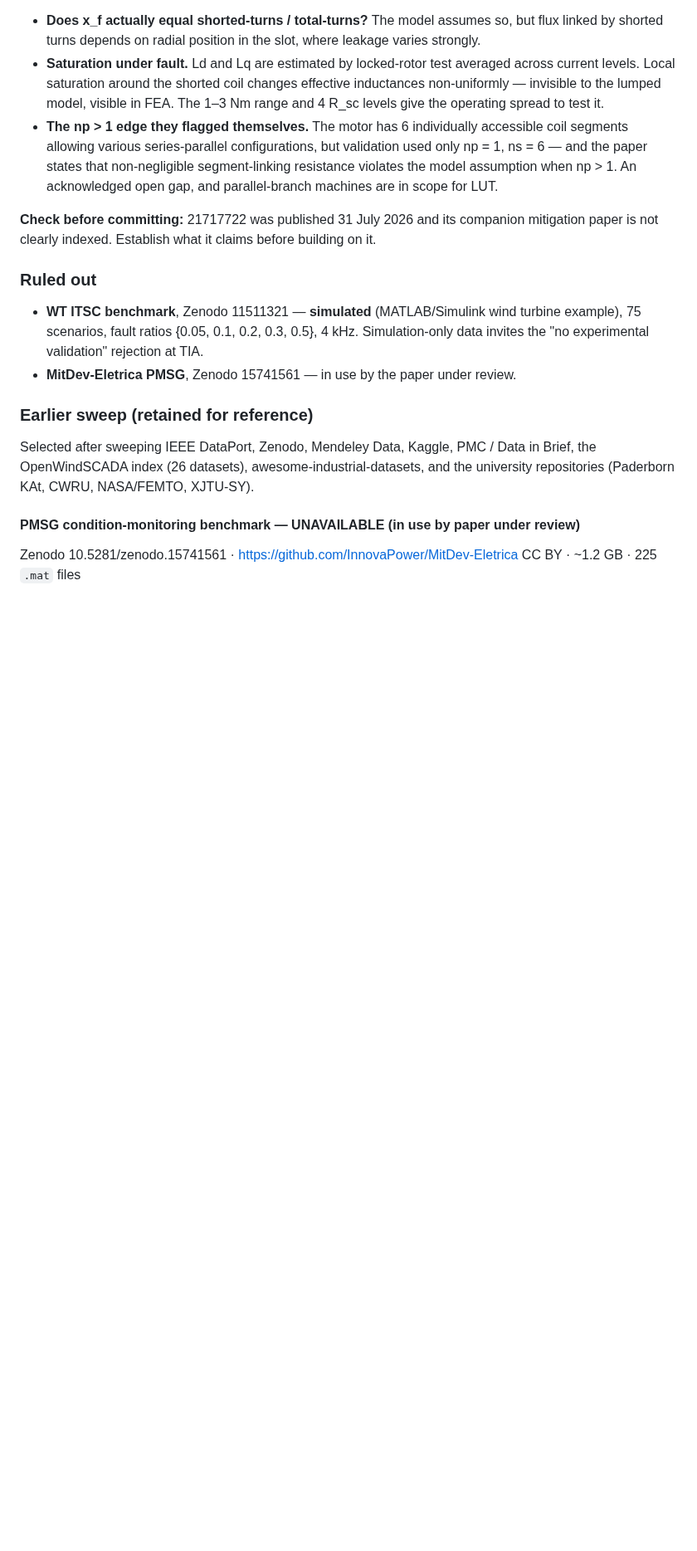
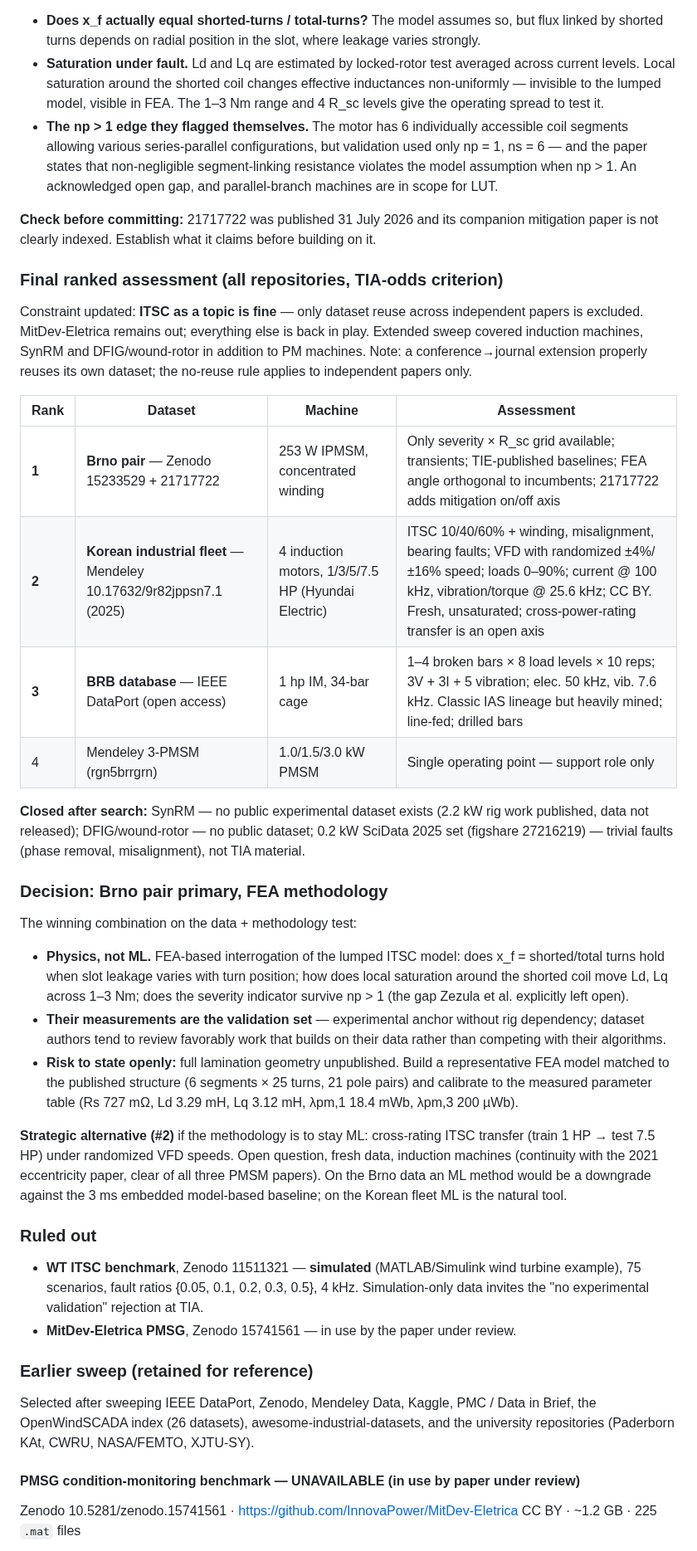
Before and after one commit to htcanseven/Claude, a Markdown page: epei-2026-plan.md, the part around the change. Shown at 83% size. GitHub-like rendering; blank space fills up the shorter version.

Commit message:
Final ranked dataset assessment across all repositories
ITSC topic cleared; only cross-paper dataset reuse excluded. Extends the
sweep to induction, SynRM and DFIG machines. Ranks the Brno IPMSM pair
first with an FEA methodology, the Korean 4-motor industrial fleet second
as the ML-methodology alternative, and closes SynRM/DFIG as having no
public data.

```diff
--- a/epei-2026-plan.md
+++ b/epei-2026-plan.md
@@ -169,6 +169,48 @@ Open questions that FEA can answer and their open data can validate:
 **Check before committing:** 21717722 was published 31 July 2026 and its companion
 mitigation paper is not clearly indexed. Establish what it claims before building on it.
 
+### Final ranked assessment (all repositories, TIA-odds criterion)
+
+Constraint updated: **ITSC as a topic is fine** — only dataset reuse across independent
+papers is excluded. MitDev-Eletrica remains out; everything else is back in play.
+Extended sweep covered induction machines, SynRM and DFIG/wound-rotor in addition to PM
+machines. Note: a conference→journal extension properly reuses its own dataset; the
+no-reuse rule applies to independent papers only.
+
+| Rank | Dataset | Machine | Assessment |
+|---|---|---|---|
+| **1** | **Brno pair** — Zenodo 15233529 + 21717722 | 253 W IPMSM, concentrated winding | Only severity × R_sc grid available; transients; TIE-published baselines; FEA angle orthogonal to incumbents; 21717722 adds mitigation on/off axis |
+| **2** | **Korean industrial fleet** — Mendeley 10.17632/9r82jppsn7.1 (2025) | 4 induction motors, 1/3/5/7.5 HP (Hyundai Electric) | ITSC 10/40/60% + winding, misalignment, bearing faults; VFD with randomized ±4%/±16% speed; loads 0–90%; current @ 100 kHz, vibration/torque @ 25.6 kHz; CC BY. Fresh, unsaturated; cross-power-rating transfer is an open axis |
+| **3** | **BRB database** — IEEE DataPort (open access) | 1 hp IM, 34-bar cage | 1–4 broken bars × 8 load levels × 10 reps; 3V + 3I + 5 vibration; elec. 50 kHz, vib. 7.6 kHz. Classic IAS lineage but heavily mined; line-fed; drilled bars |
+| 4 | Mendeley 3-PMSM (rgn5brrgrn) | 1.0/1.5/3.0 kW PMSM | Single operating point — support role only |
+
+**Closed after search:** SynRM — no public experimental dataset exists (2.2 kW rig work
+published, data not released); DFIG/wound-rotor — no public dataset; 0.2 kW SciData
+2025 set (figshare 27216219) — trivial faults (phase removal, misalignment), not TIA
+material.
+
+### Decision: Brno pair primary, FEA methodology
+
+The winning combination on the data + methodology test:
+
+- **Physics, not ML.** FEA-based interrogation of the lumped ITSC model: does
+  x_f = shorted/total turns hold when slot leakage varies with turn position; how does
+  local saturation around the shorted coil move Ld, Lq across 1–3 Nm; does the severity
+  indicator survive np > 1 (the gap Zezula et al. explicitly left open).
+- **Their measurements are the validation set** — experimental anchor without rig
+  dependency; dataset authors tend to review favorably work that builds on their data
+  rather than competing with their algorithms.
+- **Risk to state openly:** full lamination geometry unpublished. Build a
+  representative FEA model matched to the published structure (6 segments × 25 turns,
+  21 pole pairs) and calibrate to the measured parameter table (Rs 727 mΩ, Ld 3.29 mH,
+  Lq 3.12 mH, λpm,1 18.4 mWb, λpm,3 200 µWb).
+
+**Strategic alternative (#2)** if the methodology is to stay ML: cross-rating ITSC
+transfer (train 1 HP → test 7.5 HP) under randomized VFD speeds. Open question, fresh
+data, induction machines (continuity with the 2021 eccentricity paper, clear of all
+three PMSM papers). On the Brno data an ML method would be a downgrade against the
+3 ms embedded model-based baseline; on the Korean fleet ML is the natural tool.
+
 ### Ruled out
 
 - **WT ITSC benchmark**, Zenodo 11511321 — **simulated** (MATLAB/Simulink wind turbine
```
